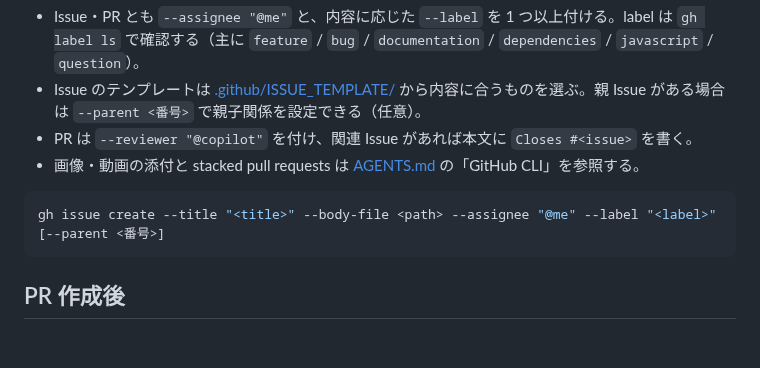
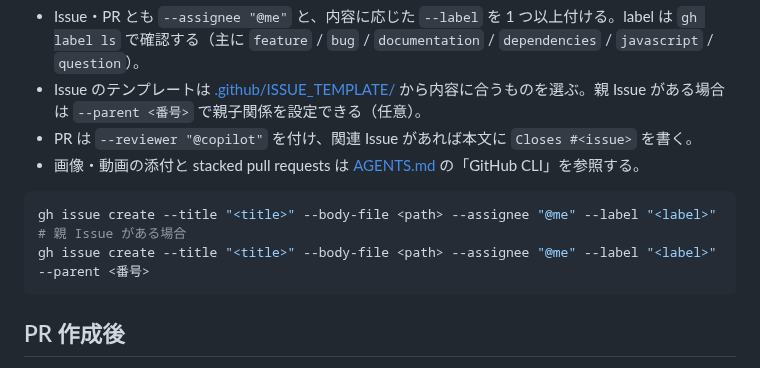
Before and after one commit to 8ga3/jpmap_terrain, a Markdown page: .github/agents/workflow.md, the part around the change. Rendered like a GitHub page; blank space fills up the shorter version.

````diff
--- a/.github/agents/workflow.md
+++ b/.github/agents/workflow.md
@@ -54,7 +54,9 @@ gh pr create --base main --fill --assignee "@me" --reviewer "@copilot" --label "
 - 画像・動画の添付と stacked pull requests は [AGENTS.md](../../AGENTS.md) の「GitHub CLI」を参照する。
 
 ```shell
-gh issue create --title "<title>" --body-file <path> --assignee "@me" --label "<label>" [--parent <番号>]
+gh issue create --title "<title>" --body-file <path> --assignee "@me" --label "<label>"
+# 親 Issue がある場合
+gh issue create --title "<title>" --body-file <path> --assignee "@me" --label "<label>" --parent <番号>
 ```
 
 ## PR 作成後
````
Also changed, not shown: AGENTS.md (+6 -2 lines).
